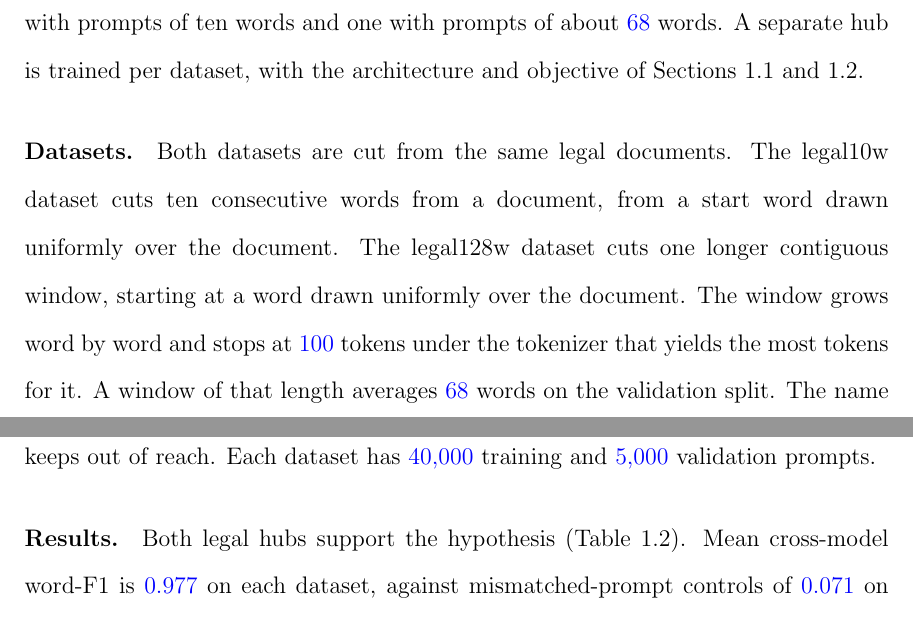
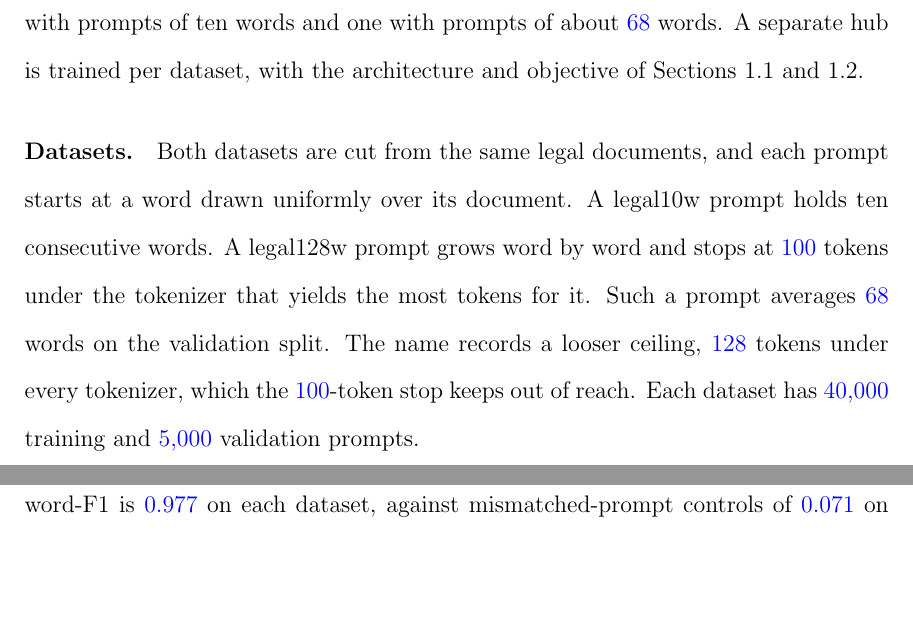
Before and after one commit to pdang468/writing_proposal_dec26, a LaTeX thesis (main.tex, which reads chapters/ch3_translation_hub/s5_results_legal.tex): two parts of pages 22 and 23 of 44, joined at a grey line, cut so that both start at the same text, the shorter picture padded with empty space. Compiled offline with pdfLaTeX.

Commit message:
ch3 legal datasets: the drawn start word stated once; the two datasets differ only in prompt length

```diff
--- a/chapters/ch3_translation_hub/s5_results_legal.tex
+++ b/chapters/ch3_translation_hub/s5_results_legal.tex
@@ -4,11 +4,10 @@ NQ prompts are short questions.
 Two legal datasets repeat the test on legal text, one with prompts of ten words and one with prompts of about \vf{68} words. % src: legal10w piece length; legal128w validation mean 67.6 words (see Datasets paragraph)
 A separate hub is trained per dataset, with the architecture and objective of Sections~\ref{sec:hub:design} and~\ref{sec:hub:training}.
 
-\paragraph{Datasets.} Both datasets are cut from the same legal documents.
-The legal10w dataset cuts ten consecutive words from a document, from a start word drawn uniformly over the document. % src: documents/glossary.md (window corpus, piece corpus)
-The legal128w dataset cuts one longer contiguous window, starting at a word drawn uniformly over the document.
-The window grows word by word and stops at \vf{100} tokens under the tokenizer that yields the most tokens for it. % src: src/v7_8/corpus.py (SEGMENT_MAX_TOKENS 100; tokenizers pythia, olmo, qwen, smollm)
-A window of that length averages \vf{68} words on the validation split. % src: artifacts/legal128w/v3/manifests/main-splits.jsonl window_words, validation split (mean 67.6, range 8 to 95)
+\paragraph{Datasets.} Both datasets are cut from the same legal documents, and each prompt starts at a word drawn uniformly over its document. % src: documents/glossary.md (window corpus, piece corpus)
+A legal10w prompt holds ten consecutive words.
+A legal128w prompt grows word by word and stops at \vf{100} tokens under the tokenizer that yields the most tokens for it. % src: src/v7_8/corpus.py (SEGMENT_MAX_TOKENS 100; tokenizers pythia, olmo, qwen, smollm)
+Such a prompt averages \vf{68} words on the validation split. % src: artifacts/legal128w/v3/manifests/main-splits.jsonl window_words, validation split (mean 67.6, range 8 to 95)
 The name records a looser ceiling, \vf{128} tokens under every tokenizer, which the \vf{100}-token stop keeps out of reach. % src: src/v7_8/corpus.py (MAX_TOKENS 128); token counts of the first 1,000 validation prompts (maximum 100 under each of the four tokenizers)
 Each dataset has \vf{40{,}000} training and \vf{5{,}000} validation prompts. % src: configs/v6_3_legal{128w,10w}.yaml (n_train, n_validation)
 
```
